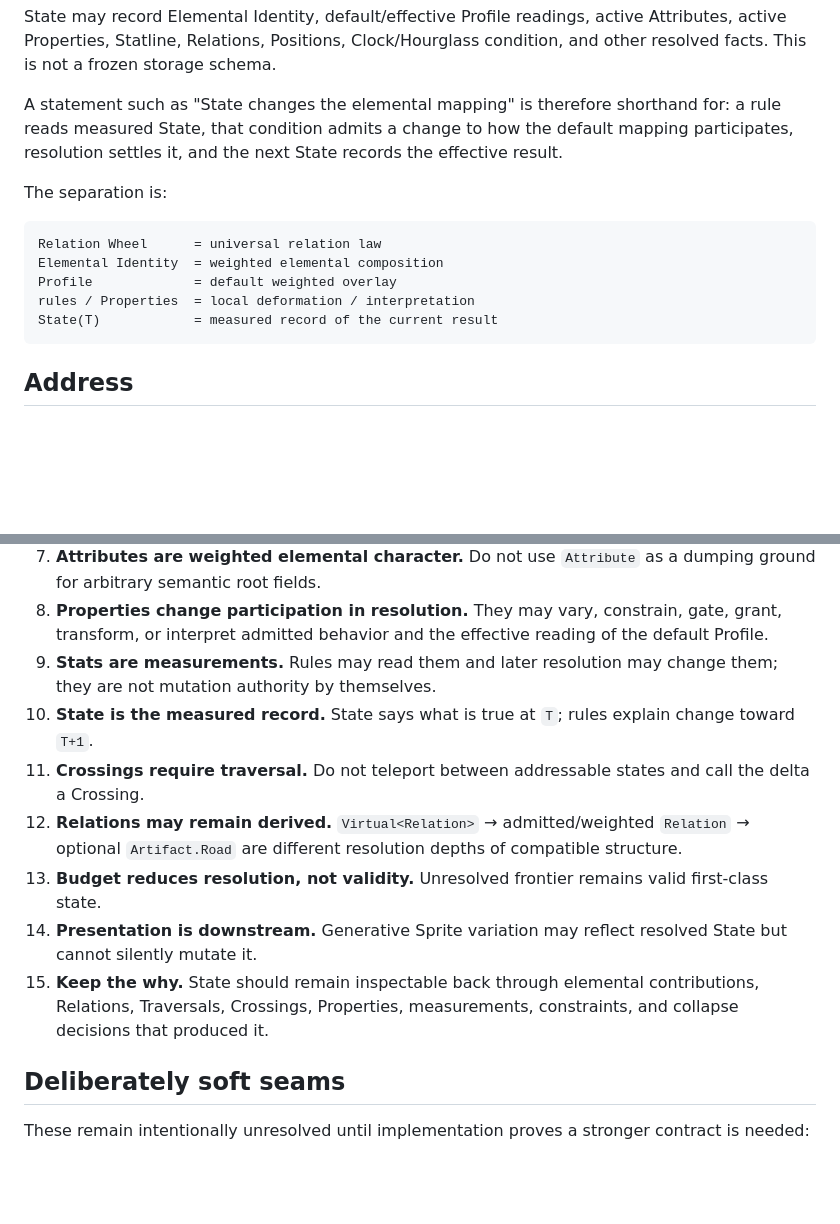
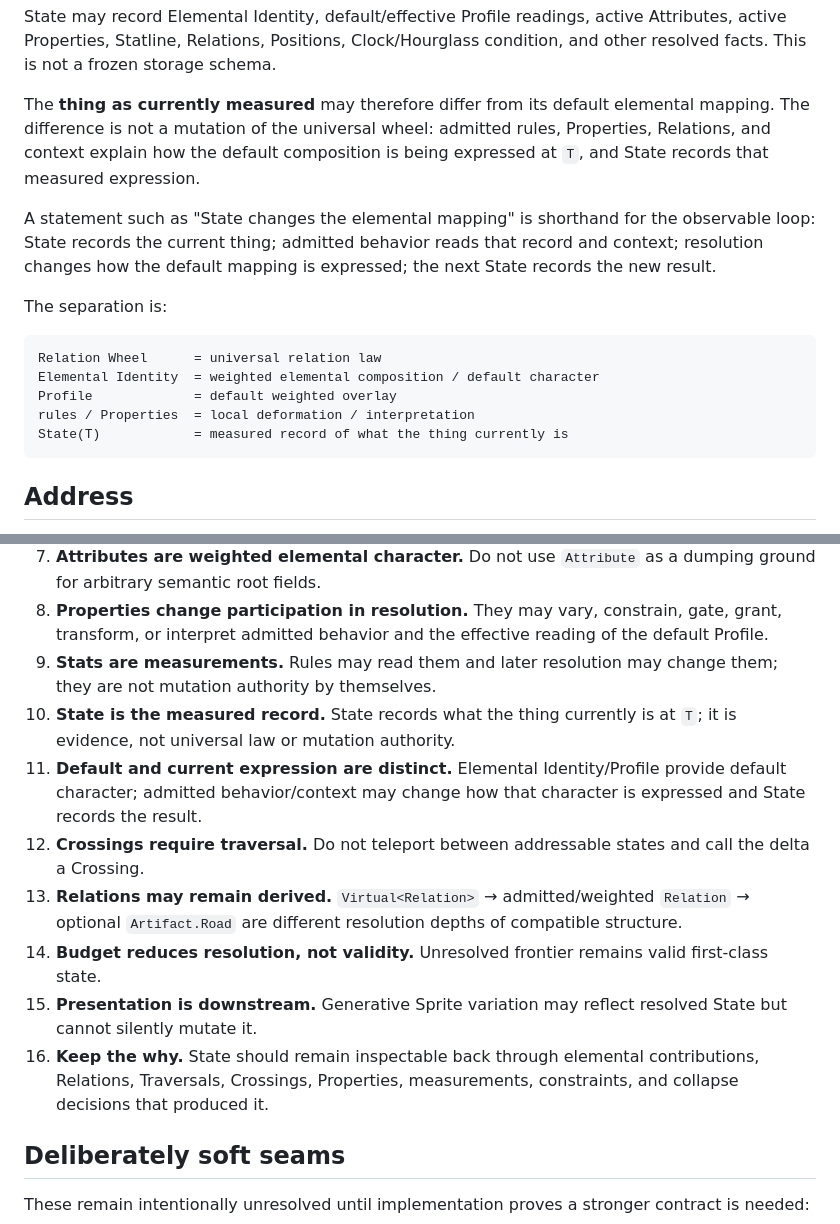
Before and after one commit to bdf1992/small-world, a Markdown page: docs/M0.7-CORE-GLOSSARY.md, 2 parts joined by grey strips. GitHub-like rendering; blank space fills up the shorter version.

Commit message:
Tighten state language around effective elemental mapping

````diff
--- a/docs/M0.7-CORE-GLOSSARY.md
+++ b/docs/M0.7-CORE-GLOSSARY.md
@@ -183,16 +183,18 @@ State(T+1)
 
 State may record Elemental Identity, default/effective Profile readings, active Attributes, active Properties, Statline, Relations, Positions, Clock/Hourglass condition, and other resolved facts. This is not a frozen storage schema.
 
-A statement such as "State changes the elemental mapping" is therefore shorthand for: a rule reads measured State, that condition admits a change to how the default mapping participates, resolution settles it, and the next State records the effective result.
+The **thing as currently measured** may therefore differ from its default elemental mapping. The difference is not a mutation of the universal wheel: admitted rules, Properties, Relations, and context explain how the default composition is being expressed at `T`, and State records that measured expression.
+
+A statement such as "State changes the elemental mapping" is shorthand for the observable loop: State records the current thing; admitted behavior reads that record and context; resolution changes how the default mapping is expressed; the next State records the new result.
 
 The separation is:
 
 ```text
 Relation Wheel      = universal relation law
-Elemental Identity  = weighted elemental composition
+Elemental Identity  = weighted elemental composition / default character
 Profile             = default weighted overlay
 rules / Properties  = local deformation / interpretation
-State(T)            = measured record of the current result
+State(T)            = measured record of what the thing currently is
 ```
 
 ## Address
@@ -339,12 +341,13 @@ Sprite output is downstream presentation. Visual projection must not silently be
 7. **Attributes are weighted elemental character.** Do not use `Attribute` as a dumping ground for arbitrary semantic root fields.
 8. **Properties change participation in resolution.** They may vary, constrain, gate, grant, transform, or interpret admitted behavior and the effective reading of the default Profile.
 9. **Stats are measurements.** Rules may read them and later resolution may change them; they are not mutation authority by themselves.
-10. **State is the measured record.** State says what is true at `T`; rules explain change toward `T+1`.
-11. **Crossings require traversal.** Do not teleport between addressable states and call the delta a Crossing.
-12. **Relations may remain derived.** `Virtual<Relation>` → admitted/weighted `Relation` → optional `Artifact.Road` are different resolution depths of compatible structure.
-13. **Budget reduces resolution, not validity.** Unresolved frontier remains valid first-class state.
-14. **Presentation is downstream.** Generative Sprite variation may reflect resolved State but cannot silently mutate it.
-15. **Keep the why.** State should remain inspectable back through elemental contributions, Relations, Traversals, Crossings, Properties, measurements, constraints, and collapse decisions that produced it.
+10. **State is the measured record.** State records what the thing currently is at `T`; it is evidence, not universal law or mutation authority.
+11. **Default and current expression are distinct.** Elemental Identity/Profile provide default character; admitted behavior/context may change how that character is expressed and State records the result.
+12. **Crossings require traversal.** Do not teleport between addressable states and call the delta a Crossing.
+13. **Relations may remain derived.** `Virtual<Relation>` → admitted/weighted `Relation` → optional `Artifact.Road` are different resolution depths of compatible structure.
+14. **Budget reduces resolution, not validity.** Unresolved frontier remains valid first-class state.
+15. **Presentation is downstream.** Generative Sprite variation may reflect resolved State but cannot silently mutate it.
+16. **Keep the why.** State should remain inspectable back through elemental contributions, Relations, Traversals, Crossings, Properties, measurements, constraints, and collapse decisions that produced it.
 
 ## Deliberately soft seams
 
````
